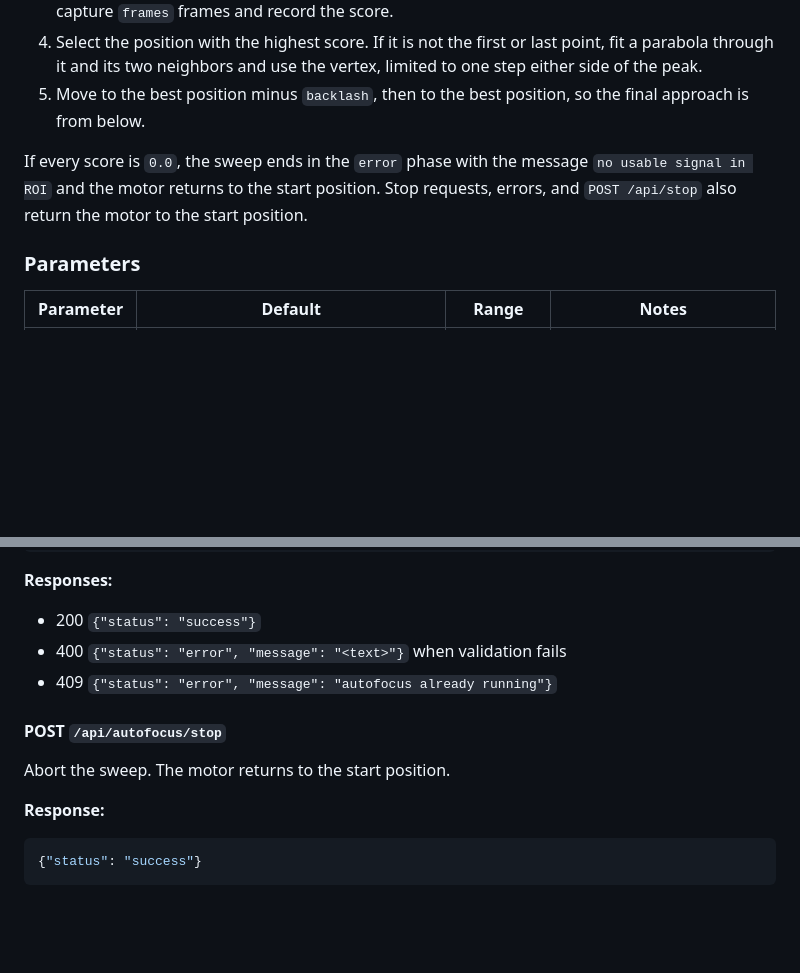
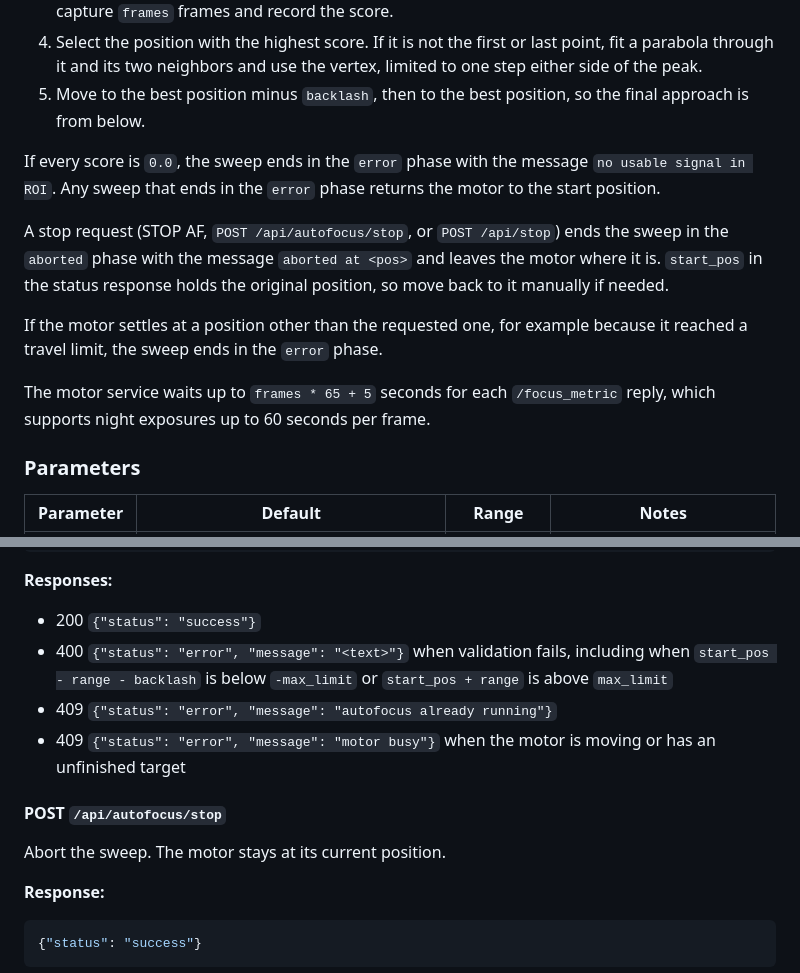
Before and after one commit to chvvkumar/allsky-asi676-focuser, a Markdown page: pi5_stepper_motor_control/README.md, 2 parts joined by grey strips. GitHub-like rendering; blank space fills up the shorter version.

Commit message:
Update autofocus docs for abort, busy and limit behaviour

````diff
--- a/pi5_stepper_motor_control/README.md
+++ b/pi5_stepper_motor_control/README.md
@@ -341,7 +341,13 @@ A higher score is better in both modes.
 4. Select the position with the highest score. If it is not the first or last point, fit a parabola through it and its two neighbors and use the vertex, limited to one step either side of the peak.
 5. Move to the best position minus `backlash`, then to the best position, so the final approach is from below.
 
-If every score is `0.0`, the sweep ends in the `error` phase with the message `no usable signal in ROI` and the motor returns to the start position. Stop requests, errors, and `POST /api/stop` also return the motor to the start position.
+If every score is `0.0`, the sweep ends in the `error` phase with the message `no usable signal in ROI`. Any sweep that ends in the `error` phase returns the motor to the start position.
+
+A stop request (STOP AF, `POST /api/autofocus/stop`, or `POST /api/stop`) ends the sweep in the `aborted` phase with the message `aborted at <pos>` and leaves the motor where it is. `start_pos` in the status response holds the original position, so move back to it manually if needed.
+
+If the motor settles at a position other than the requested one, for example because it reached a travel limit, the sweep ends in the `error` phase.
+
+The motor service waits up to `frames * 65 + 5` seconds for each `/focus_metric` reply, which supports night exposures up to 60 seconds per frame.
 
 ### Parameters
 
@@ -377,11 +383,12 @@ Start a sweep. Only `mode` is required.
 
 **Responses:**
 - 200 `{"status": "success"}`
-- 400 `{"status": "error", "message": "<text>"}` when validation fails
+- 400 `{"status": "error", "message": "<text>"}` when validation fails, including when `start_pos - range - backlash` is below `-max_limit` or `start_pos + range` is above `max_limit`
 - 409 `{"status": "error", "message": "autofocus already running"}`
+- 409 `{"status": "error", "message": "motor busy"}` when the motor is moving or has an unfinished target
 
 #### POST `/api/autofocus/stop`
-Abort the sweep. The motor returns to the start position.
+Abort the sweep. The motor stays at its current position.
 
 **Response:**
 ```json
````
Also changed, not shown: README.md (+1 -1 lines).
